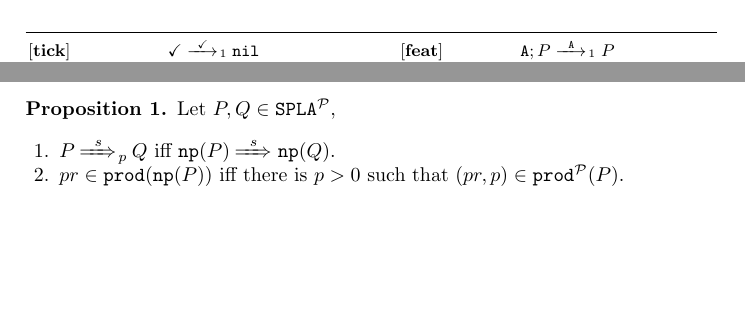
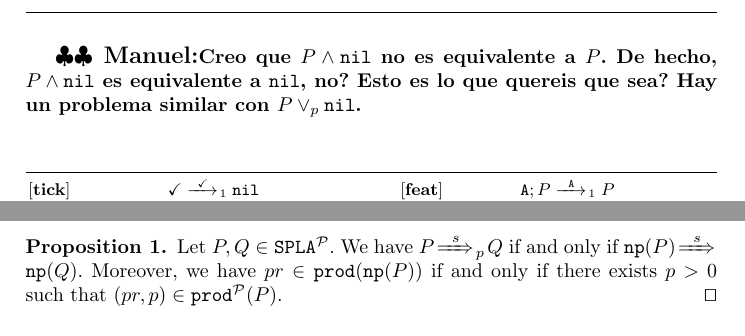
Before and after one commit to ccamacho/splap, a LaTeX paper (main.tex, which reads consistency.tex, syntax.tex): two parts of pages 4 and 6 of 22 before the commit and two parts of pages 4 and 6 of 23 after it, joined at a grey line, cut at the place of the change, the shorter picture padded with empty space. Compiled offline with pdfLaTeX.

Commit message:
/ ‘consistency.tex’ / ‘syntax.tex’

```diff
--- a/consistency.tex
+++ b/consistency.tex
@@ -24,11 +25,9 @@ Finally we prove an important property of our probabilistic language: its consis
 
 \bprop\label{prop:relnonprob}
-  Let $P,Q\in\fodaPAp$,
-
-  \begin{enumerate}
-  \item\label{prop:relnonprob-a} $P\vtranp{s}{p}Q$ iff $\np(P)\vtran{s}\np(Q)$.
-  \item\label{prop:relnonprob-b} $pr\in\prod(\np(P))$ iff there is
+  Let $P,Q\in\fodaPAp$. We have
+ $P\vtranp{s}{p}Q$ if and only if $\np(P)\vtran{s}\np(Q)$.
+  Moreover, we have $pr\in\prod(\np(P))$ if and only if there exists
     $p>0$ such that $(pr,p)\in\prodp(P)$.
   % \item\label{prop:relnonprob-c} $pr\in\semden{\np(P)}$ si y sólo si existe $p>0$ tal que $(pr,p)\in\semdenp{P}$.
   % \item\label{prop:relnonprob-d} Existe $p\in(0,1)$ tal que $(pr,p)\in\prodp(P)$ si y sólo si existe $q\in(0,1)$ tal que $(pr,q)\in\semdenp{P}$.
-  \end{enumerate}
+ \eprop
--- a/syntax.tex
+++ b/syntax.tex
@@ -30,6 +30,8 @@ algebra will be denoted by  $\fodaPAp$.
 \edfn
 \mncomment{Por que no se cuantifica el $P \paral Q$? El  resultado es que hay que poner un cutre $\frac12$ en la semantica operacional que, ademas, se justifica regular. Charlote anyadido, incluyendo cita a D'Argenio que esta en el PC.}
 
+\mncomment{Creo que $P \paral \nil$ no es equivalente a $P$. De hecho, $P \paral \nil$ es equivalente a $\nil$, no? Esto es lo que quereis que sea? Hay un problema similar con $P \choice_{p} \nil$.}
+
 %\todo{Hay que explicar los operadores probabilísticos $P \choice_{p}
 %       Q$ y $\ofeature{A};_{p} P$ y la razón por la que el resto no
 %       necesita probabilidades.}
```
Also changed, not shown: consistency.tex (12 more changed lines).
